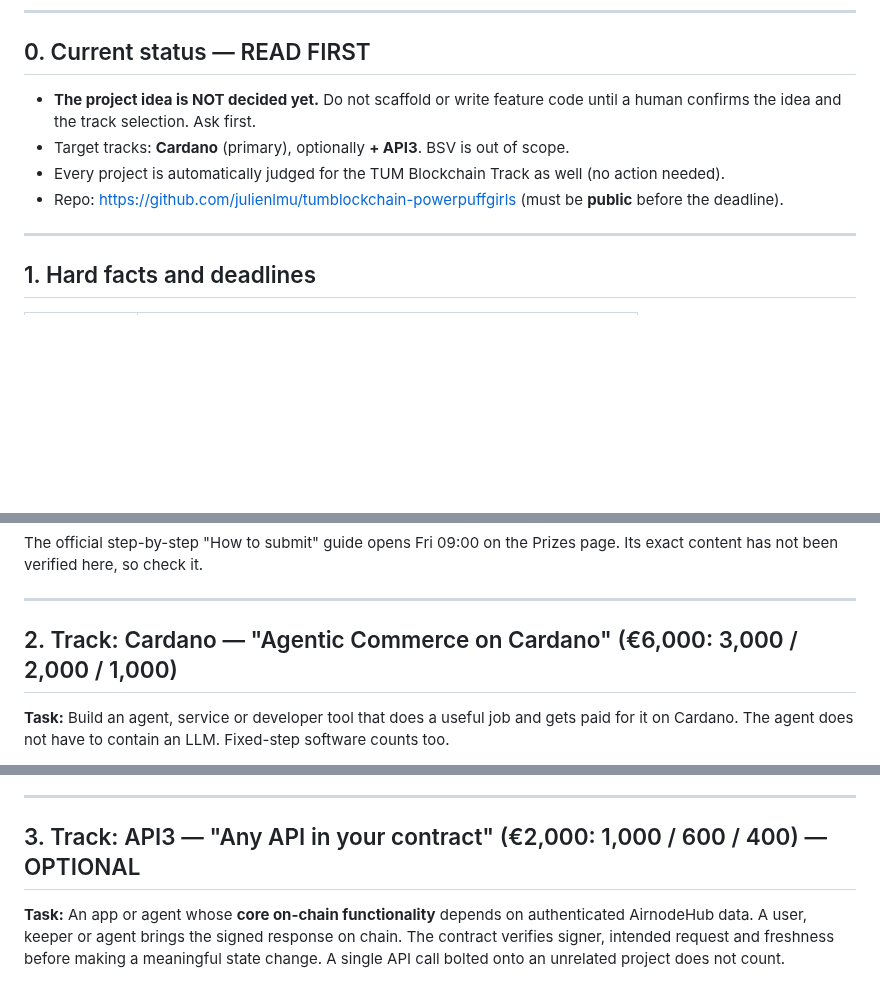
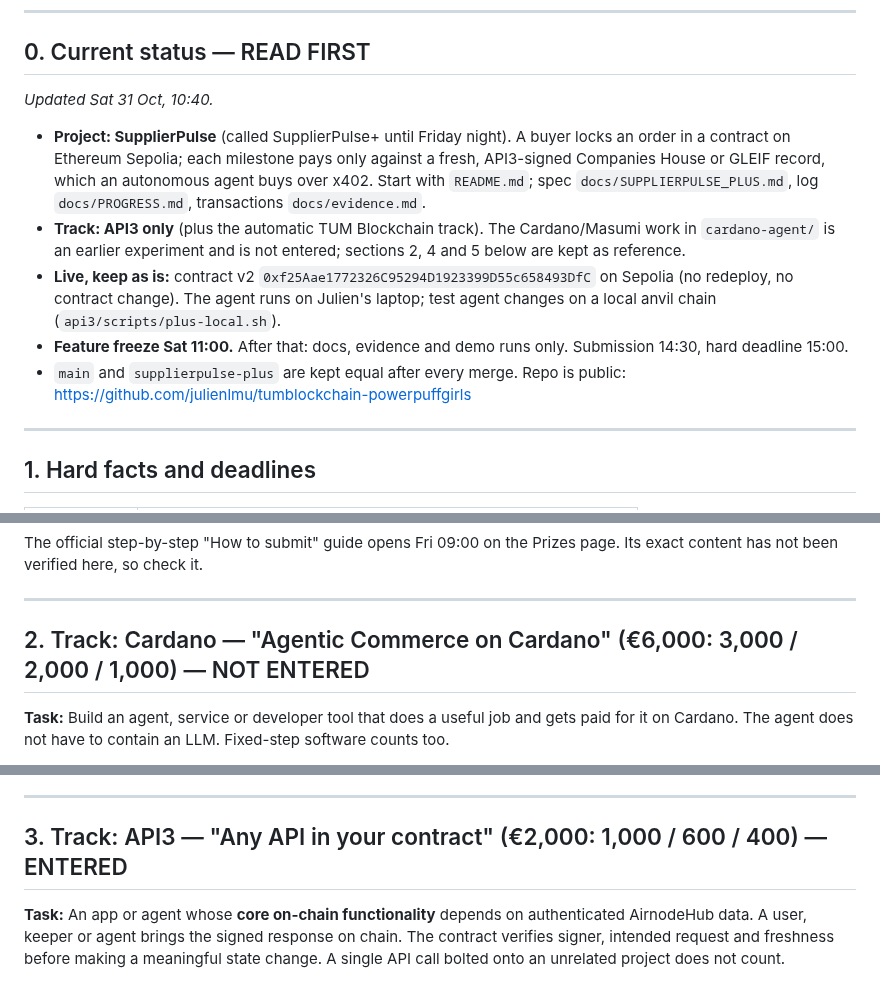
Before and after one commit to julienlmu/tumblockchain-powerpuffboys, a Markdown page: CLAUDE.md, 3 parts joined by grey strips. Rendered like a GitHub page; blank space fills up the shorter version.

Commit message:
CLAUDE.md: current status (SupplierPulse, API3 only, live contract, freeze), track headings
Co-Authored-By: Claude Opus 5.5 <noreply@anthropic.com>

```diff
--- a/CLAUDE.md
+++ b/CLAUDE.md
@@ -11,10 +11,13 @@ If anything here conflicts with the official pages, the official pages win:
 
 ## 0. Current status — READ FIRST
 
-- **The project idea is NOT decided yet.** Do not scaffold or write feature code until a human confirms the idea and the track selection. Ask first.
-- Target tracks: **Cardano** (primary), optionally **+ API3**. BSV is out of scope.
-- Every project is automatically judged for the TUM Blockchain Track as well (no action needed).
-- Repo: https://github.com/julienlmu/tumblockchain-powerpuffgirls (must be **public** before the deadline).
+*Updated Sat 31 Oct, 10:40.*
+
+- **Project: SupplierPulse** (called SupplierPulse+ until Friday night). A buyer locks an order in a contract on Ethereum Sepolia; each milestone pays only against a fresh, API3-signed Companies House or GLEIF record, which an autonomous agent buys over x402. Start with `README.md`; spec `docs/SUPPLIERPULSE_PLUS.md`, log `docs/PROGRESS.md`, transactions `docs/evidence.md`.
+- **Track: API3 only** (plus the automatic TUM Blockchain track). The Cardano/Masumi work in `cardano-agent/` is an earlier experiment and is not entered; sections 2, 4 and 5 below are kept as reference.
+- **Live, keep as is:** contract v2 `0xf25Aae1772326C95294D1923399D55c658493DfC` on Sepolia (no redeploy, no contract change). The agent runs on Julien's laptop; test agent changes on a local anvil chain (`api3/scripts/plus-local.sh`).
+- **Feature freeze Sat 11:00.** After that: docs, evidence and demo runs only. Submission 14:30, hard deadline 15:00.
+- `main` and `supplierpulse-plus` are kept equal after every merge. Repo is public: https://github.com/julienlmu/tumblockchain-powerpuffgirls
 
 ---
 
@@ -44,7 +47,7 @@ The official step-by-step "How to submit" guide opens Fri 09:00 on the Prizes pa
 
 ---
 
-## 2. Track: Cardano — "Agentic Commerce on Cardano" (€6,000: 3,000 / 2,000 / 1,000)
+## 2. Track: Cardano — "Agentic Commerce on Cardano" (€6,000: 3,000 / 2,000 / 1,000) — NOT ENTERED
 
 **Task:** Build an agent, service or developer tool that does a useful job and gets paid for it on Cardano. The agent does not have to contain an LLM. Fixed-step software counts too.
 
@@ -170,7 +173,7 @@ resourceServer.register("cardano:*", new ExactCardanoScheme());
 
 ---
 
-## 3. Track: API3 — "Any API in your contract" (€2,000: 1,000 / 600 / 400) — OPTIONAL
+## 3. Track: API3 — "Any API in your contract" (€2,000: 1,000 / 600 / 400) — ENTERED
 
 **Task:** An app or agent whose **core on-chain functionality** depends on authenticated AirnodeHub data. A user, keeper or agent brings the signed response on chain. The contract verifies signer, intended request and freshness before making a meaningful state change. A single API call bolted onto an unrelated project does not count.
 
```
Also changed, not shown: other parts of CLAUDE.md (+1 -1 lines).
